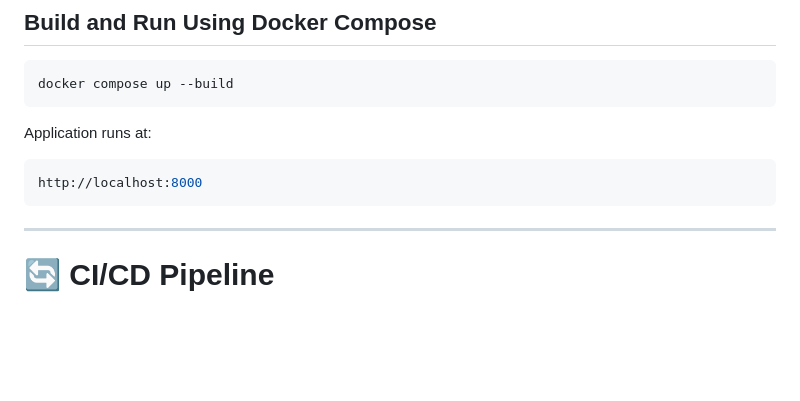
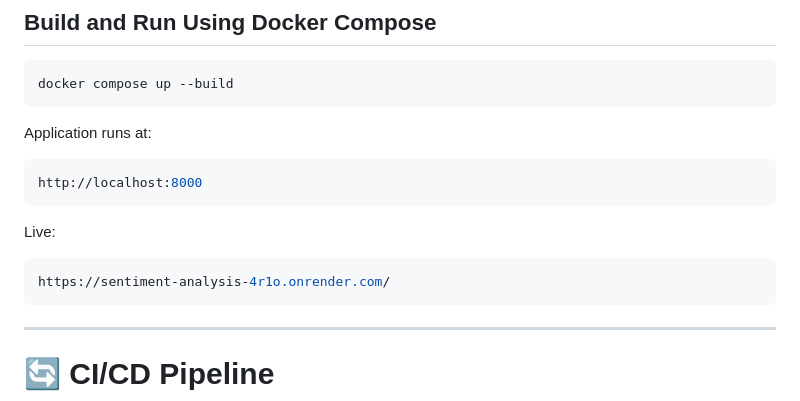
Before and after one commit to Kriti-kumari221/Sentiment_Analysis, a Markdown page: Readme.md, the part around one of its changes. GitHub-like rendering; blank space fills up the shorter version.

Commit message:
Update Readme with live demo link and screenshots
Added live demo link and updated screenshot placeholders.

````diff
--- a/Readme.md
+++ b/Readme.md
@@ -172,6 +172,11 @@ Application runs at:
 ```bash
 http://localhost:8000
 ```
+Live:
+
+```bash
+https://sentiment-analysis-4r1o.onrender.com/
+```
 
 ---
 
````
Also changed, not shown: other parts of Readme.md (+6 -3 lines).
